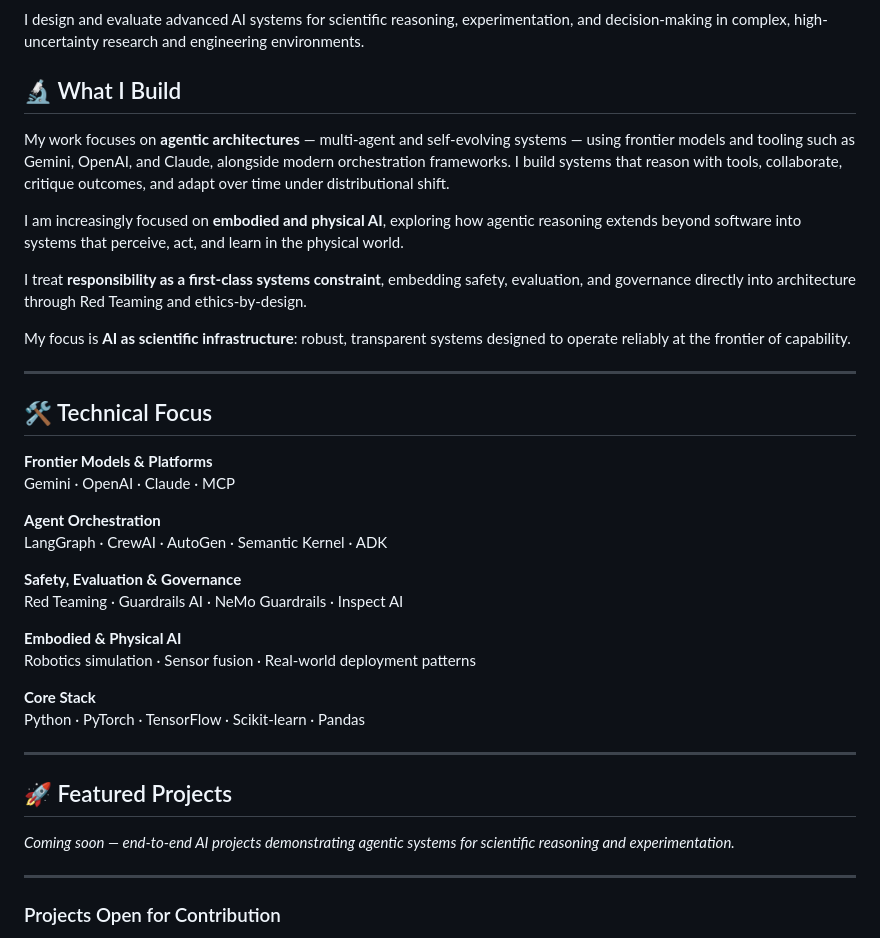
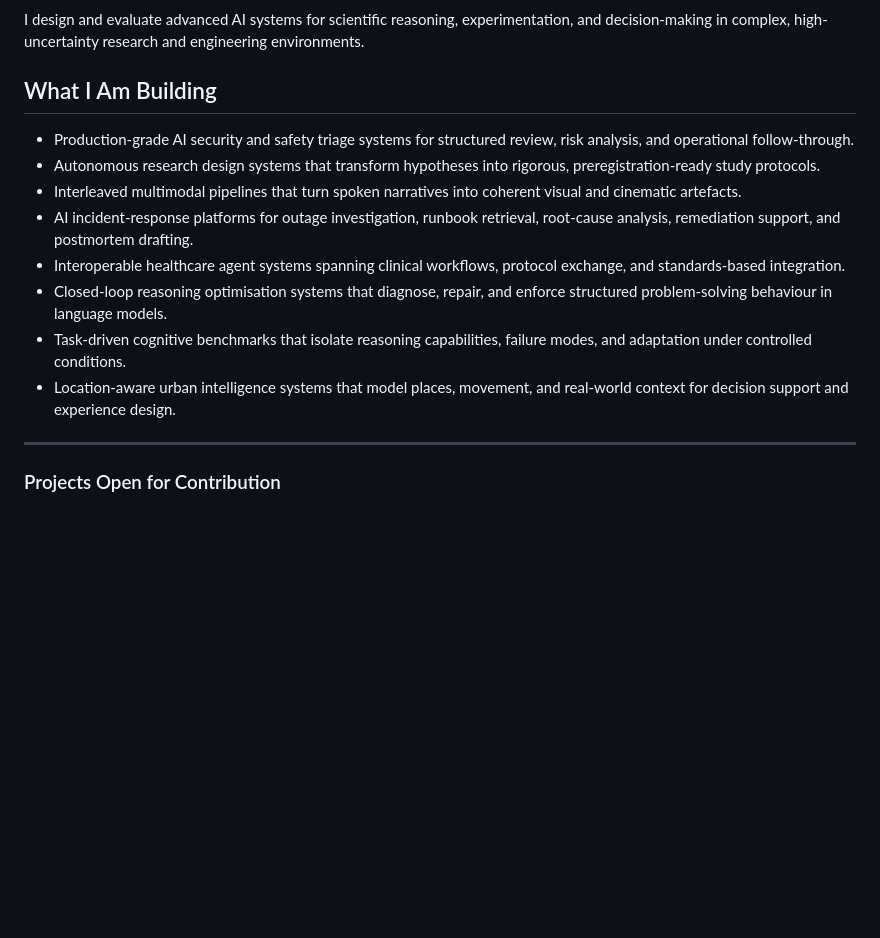
Before and after one commit to natnew/natnew, a Markdown page: README.md, the part around the change. GitHub-like rendering; blank space fills up the shorter version.

Commit message:
Revise README for clarity on ongoing AI projects
Updated the README to reflect current projects and focus areas.

```diff
--- a/README.md
+++ b/README.md
@@ -10,40 +10,16 @@
 
 I design and evaluate advanced AI systems for scientific reasoning, experimentation, and decision-making in complex, high-uncertainty research and engineering environments.
 
-## 🔬 What I Build
+## What I Am Building
 
-My work focuses on **agentic architectures** — multi-agent and self-evolving systems — using frontier models and tooling such as Gemini, OpenAI, and Claude, alongside modern orchestration frameworks. I build systems that reason with tools, collaborate, critique outcomes, and adapt over time under distributional shift.
-
-I am increasingly focused on **embodied and physical AI**, exploring how agentic reasoning extends beyond software into systems that perceive, act, and learn in the physical world.
-
-I treat **responsibility as a first-class systems constraint**, embedding safety, evaluation, and governance directly into architecture through Red Teaming and ethics-by-design.
-
-My focus is **AI as scientific infrastructure**: robust, transparent systems designed to operate reliably at the frontier of capability.
-
----
-
-## 🛠️ Technical Focus
-
-**Frontier Models & Platforms**
-Gemini · OpenAI · Claude · MCP
-
-**Agent Orchestration**
-LangGraph · CrewAI · AutoGen · Semantic Kernel · ADK
-
-**Safety, Evaluation & Governance**
-Red Teaming · Guardrails AI · NeMo Guardrails · Inspect AI
-
-**Embodied & Physical AI**
-Robotics simulation · Sensor fusion · Real-world deployment patterns
-
-**Core Stack**
-Python · PyTorch · TensorFlow · Scikit-learn · Pandas
-
----
-
-## 🚀 Featured Projects
-
-*Coming soon — end-to-end AI projects demonstrating agentic systems for scientific reasoning and experimentation.*
+- Production-grade AI security and safety triage systems for structured review, risk analysis, and operational follow-through.
+- Autonomous research design systems that transform hypotheses into rigorous, preregistration-ready study protocols.
+- Interleaved multimodal pipelines that turn spoken narratives into coherent visual and cinematic artefacts.
+- AI incident-response platforms for outage investigation, runbook retrieval, root-cause analysis, remediation support, and postmortem drafting.
+- Interoperable healthcare agent systems spanning clinical workflows, protocol exchange, and standards-based integration.
+- Closed-loop reasoning optimisation systems that diagnose, repair, and enforce structured problem-solving behaviour in language models.
+- Task-driven cognitive benchmarks that isolate reasoning capabilities, failure modes, and adaptation under controlled conditions.
+- Location-aware urban intelligence systems that model places, movement, and real-world context for decision support and experience design.
 
 ---
 
```
